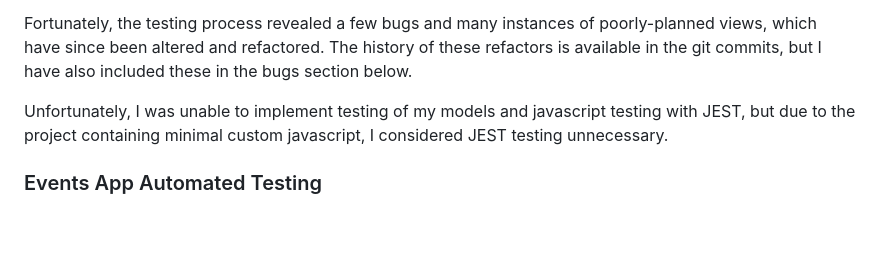
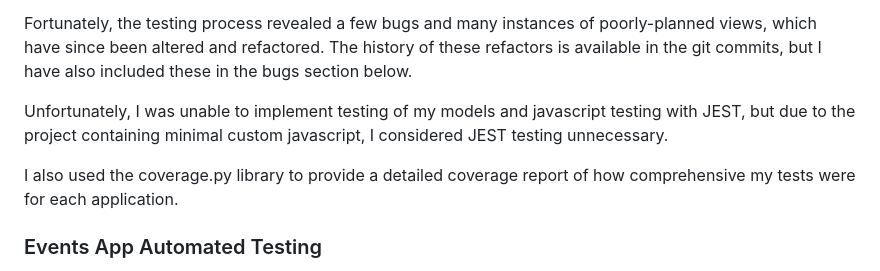
Before and after one commit to Morgana-S/ourglass, a Markdown page: TESTING.md, the part around one of its changes. GitHub-like rendering; blank space fills up the shorter version.

Commit message:
Add screenshots for coverage reports for automated testing

```diff
--- a/TESTING.md
+++ b/TESTING.md
@@ -9,6 +9,8 @@ Fortunately, the testing process revealed a few bugs and many instances of poorl
 
 Unfortunately, I was unable to implement testing of my models and javascript testing with JEST, but due to the project containing minimal custom javascript, I considered JEST testing unnecessary.
 
+I also used the coverage.py library to provide a detailed coverage report of how comprehensive my tests were for each application.
+
 ### Events App Automated Testing
 There is a warning in the below tests that an unordered list may result in inconsistent order
 when paginating - this is for the reviews, which do not necessarily need to be ordered to be presented; I am therefore ignoring this warning.
```
Also changed, not shown: other parts of TESTING.md (+2 -0 lines).
